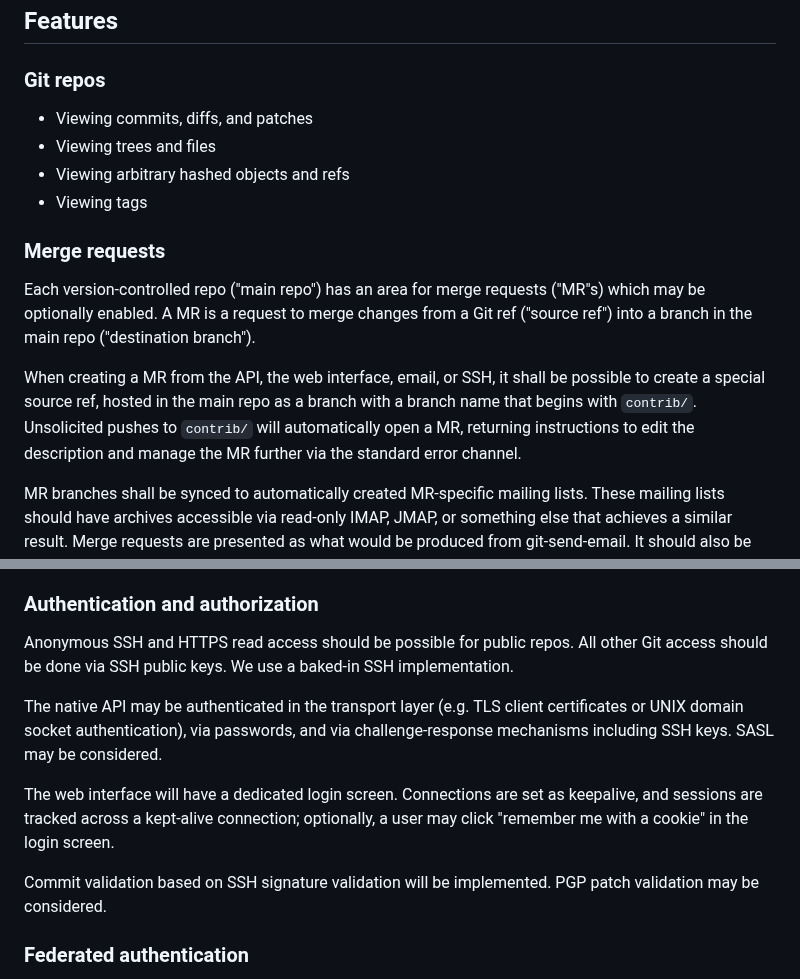
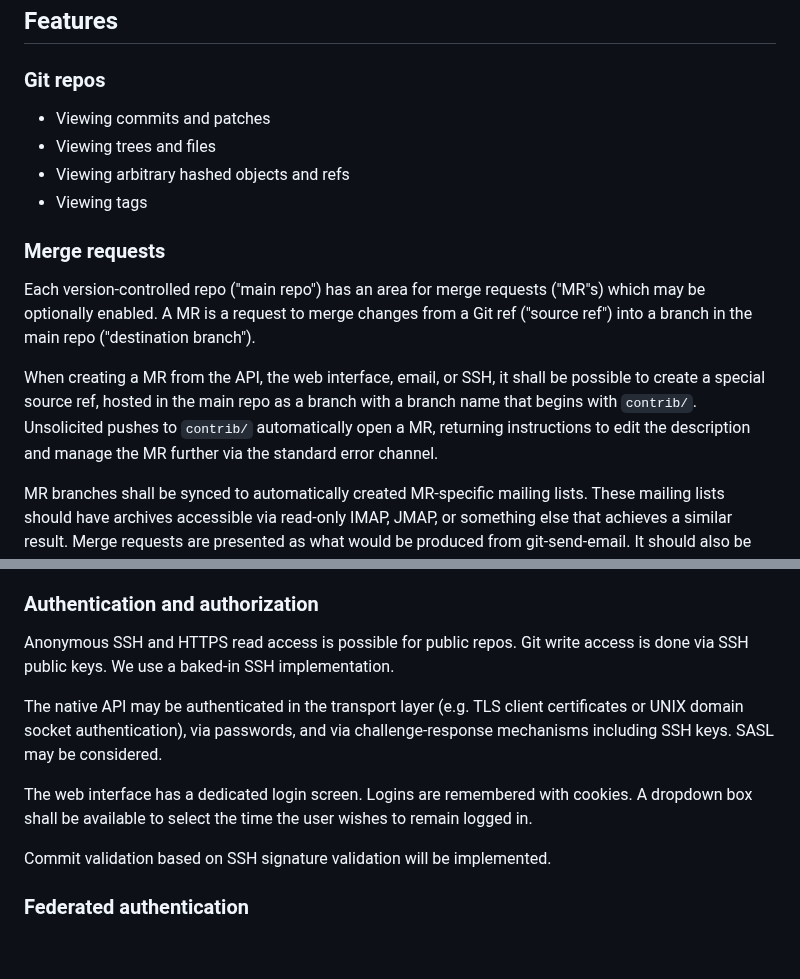
Before and after one commit to runxiyu/forge, a Markdown page: README.md, 2 parts joined by grey strips. Rendered like a GitHub page; blank space fills up the shorter version.

```diff
--- a/README.md
+++ b/README.md
@@ -63,7 +63,7 @@ The following shall function where they make sense:
 
 ### Git repos
 
-* Viewing commits, diffs, and patches
+* Viewing commits and patches
 * Viewing trees and files
 * Viewing arbitrary hashed objects and refs
 * Viewing tags
@@ -78,8 +78,8 @@ changes from a Git ref ("source ref") into a branch in the main repo
 When creating a MR from the API, the web interface, email, or SSH, it shall be
 possible to create a special source ref, hosted in the main repo as a branch
 with a branch name that begins with `contrib/`. Unsolicited pushes to
-`contrib/` will automatically open a MR, returning instructions to edit
-the description and manage the MR further via the standard error channel.
+`contrib/` automatically open a MR, returning instructions to edit the
+description and manage the MR further via the standard error channel.
 
 MR branches shall be synced to automatically created MR-specific mailing lists.
 These mailing lists should have archives accessible via read-only IMAP, JMAP,
@@ -122,20 +122,18 @@ the future.
 
 ### Authentication and authorization
 
-Anonymous SSH and HTTPS read access should be possible for public repos. All
-other Git access should be done via SSH public keys. We use a baked-in SSH
-implementation.
+Anonymous SSH and HTTPS read access is possible for public repos. Git write
+access is done via SSH public keys. We use a baked-in SSH implementation.
 
 The native API may be authenticated in the transport layer (e.g. TLS client
 certificates or UNIX domain socket authentication), via passwords, and via
 challenge-response mechanisms including SSH keys. SASL may be considered.
 
-The web interface will have a dedicated login screen. Connections are set as
-keepalive, and sessions are tracked across a kept-alive connection; optionally,
-a user may click "remember me with a cookie" in the login screen.
+The web interface has a dedicated login screen. Logins are remembered with
+cookies. A dropdown box shall be available to select the time the user wishes
+to remain logged in.
 
-Commit validation based on SSH signature validation will be implemented. PGP
-patch validation may be considered.
+Commit validation based on SSH signature validation will be implemented.
 
 ### Federated authentication
 
```
